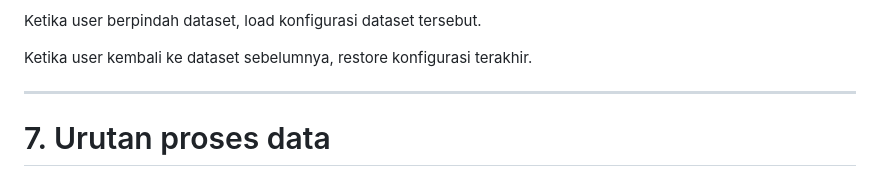
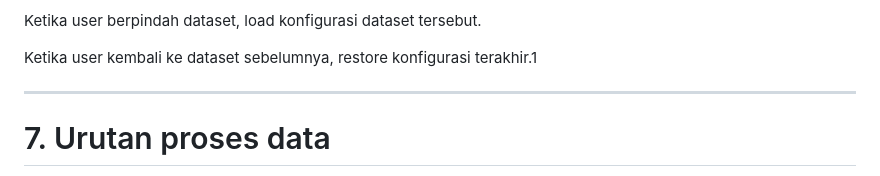
Before and after one commit to YorChaai/flashcard_Yorchaai, a Markdown page: docs/plan4.md, the part around the change. GitHub-like rendering.

```diff
--- a/docs/plan4.md
+++ b/docs/plan4.md
@@ -187,7 +187,7 @@ Untuk setiap dataset/file, simpan seluruh konfigurasi yang relevan, termasuk:
 
 Ketika user berpindah dataset, load konfigurasi dataset tersebut.
 
-Ketika user kembali ke dataset sebelumnya, restore konfigurasi terakhir.
+Ketika user kembali ke dataset sebelumnya, restore konfigurasi terakhir.1
 
 ---
 
```
